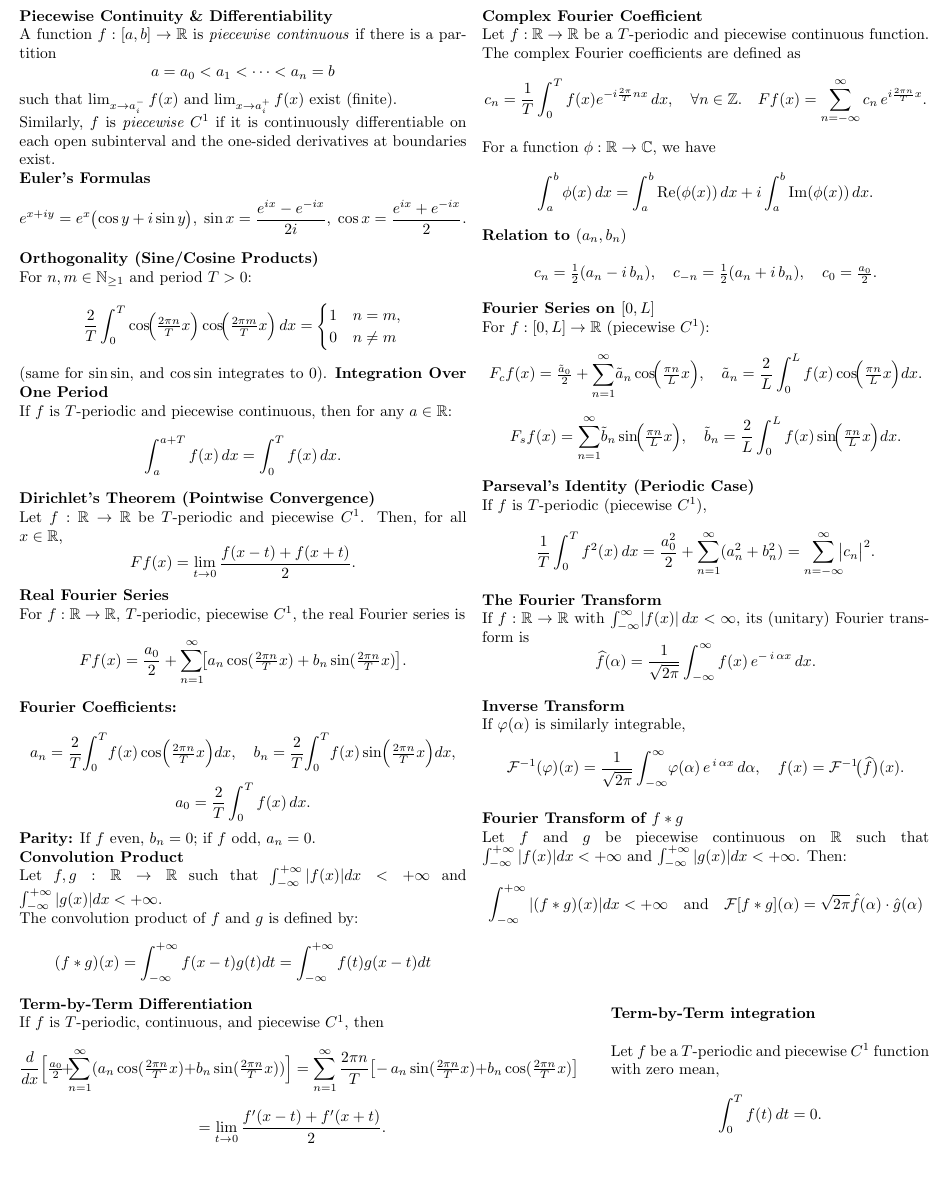
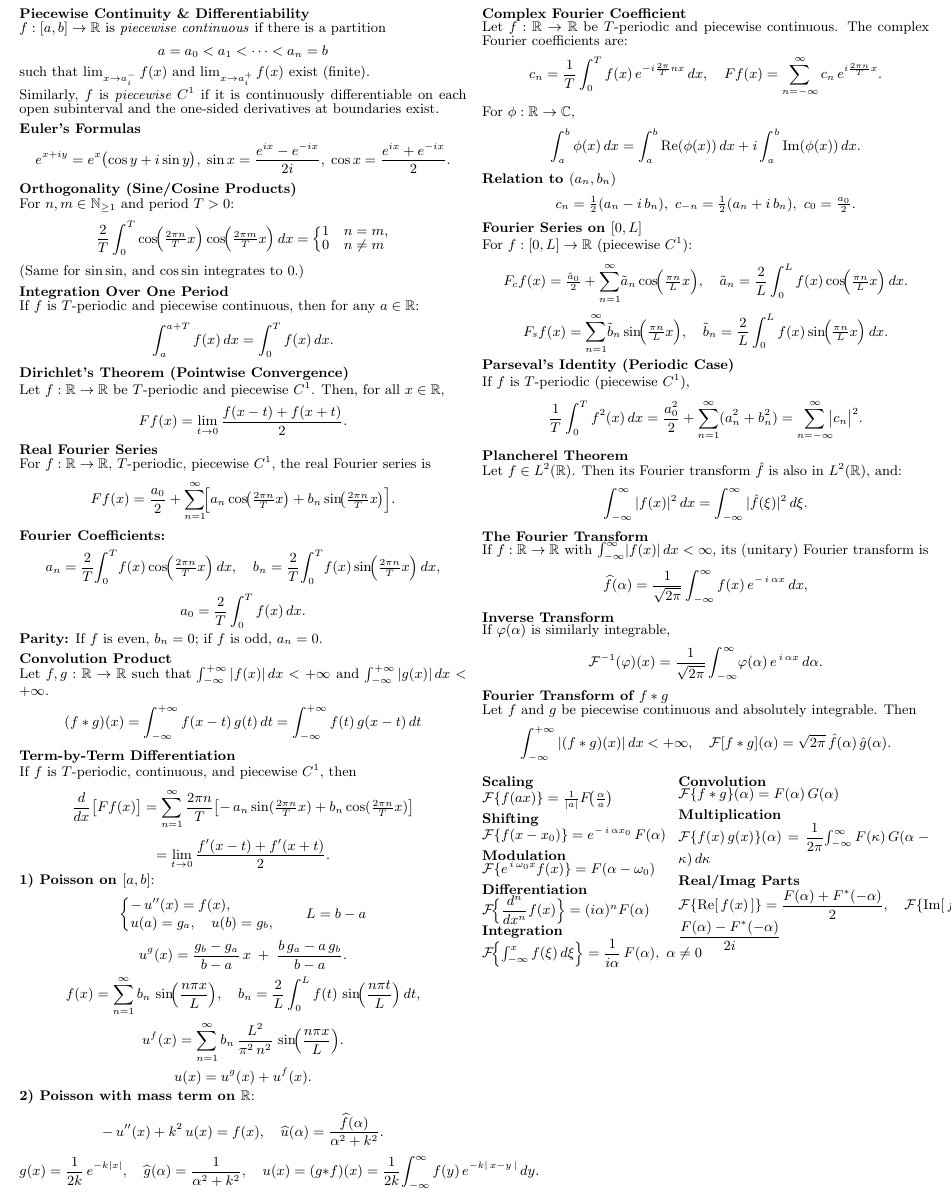
Before and after one commit to ahlombardini/CheatSheetAnalyseIII, a LaTeX document (cheatsheet.tex): part of page 2 of 2 before the commit and part of page 3 of 4 after it, cut so that both start at the same text, the shorter picture padded with empty space. Compiled offline with pdfLaTeX.

Commit message:
Added diff

```diff
--- a/cheatsheet.tex
+++ b/cheatsheet.tex
@@ -3,6 +3,7 @@
 \usepackage{amsmath,amssymb,amsthm}
 \usepackage{enumitem}
 \usepackage{graphicx} % Required for \includegraphics
+\usepackage{ragged2e}
 
 \usepackage[absolute,overlay]{textpos}
 \usepackage{array} % For better column definitions
@@ -281,14 +334,18 @@ A distribution $T \in \mathcal{D}'$ satisfies: \vspace{-13px}\hspace{170px}\fbox
 \noindent \textbf{Piecewise Continuity \& Differentiability}\\
-    A function $f:[a,b]\to\mathbb{R}$ is \emph{piecewise continuous} if there is a partition
-    \[ a=a_0 < a_1 < \dots < a_n = b \]
+$f:[a,b]\to\mathbb{R}$ is \emph{piecewise continuous} if there is a partition
+\[
+  a=a_0 < a_1 < \dots < a_n = b
+\]
 such that $\lim_{x \to a_i^-} f(x)$ and $\lim_{x \to a_i^+} f(x)$ exist (finite).\\
-    Similarly, $f$ is \emph{piecewise $C^1$} if it is continuously differentiable on each open subinterval and the one‐sided derivatives at boundaries exist. \\
+Similarly, $f$ is \emph{piecewise $C^1$} if it is continuously differentiable on each open subinterval and the one‐sided derivatives at boundaries exist.\\
+
 \noindent \textbf{Euler's Formulas}
 \[
   e^{x+iy} = e^{x}\bigl(\cos y + i \sin y\bigr),\;
   \sin x = \frac{e^{ix}-e^{-ix}}{2i},\;
   \cos x = \frac{e^{ix}+e^{-ix}}{2}.
 \]
+
 \noindent \textbf{Orthogonality (Sine/Cosine Products)}\\
 For $n,m \in \mathbb{N}_{\ge 1}$ and period $T>0$:
 \[
@@ -300,52 +357,117 @@ A distribution $T \in \mathcal{D}'$ satisfies: \vspace{-13px}\hspace{170px}\fbox
 0 & n\neq m
 \end{cases}
 \]
-    (same for $\sin\sin$, and $\cos\sin$ integrates to $0$).
+(Same for $\sin\sin$, and $\cos\sin$ integrates to $0$.)\\
+
 \noindent \textbf{Integration Over One Period}\\
 If $f$ is $T$-periodic and piecewise continuous, then for any $a\in\mathbb{R}$:
 \[
   \int_{a}^{a+T} f(x)\,dx = \int_{0}^{T} f(x)\,dx.
 \]
+
 \noindent \textbf{Dirichlet's Theorem (Pointwise Convergence)}\\
 Let \( f : \mathbb{R} \to \mathbb{R} \) be \( T \)-periodic and piecewise \( C^1 \). Then, for all \( x \in \mathbb{R} \),
 \[
   Ff(x) = \lim_{t \to 0} \frac{f(x - t) + f(x + t)}{2}.
 \]
+
 \noindent \textbf{Real Fourier Series}\\
 For $f:\mathbb{R}\to\mathbb{R}$, $T$-periodic, piecewise $C^1$, the real Fourier series is
 \[
-    Ff(x)= \frac{a_{0}}{2} + \sum_{n=1}^{\infty}\!\bigl[a_{n}\cos(\tfrac{2\pi n}{T}x)+b_{n}\sin(\tfrac{2\pi n}{T}x)\bigr].
+  Ff(x)= \frac{a_{0}}{2}
+   + \sum_{n=1}^{\infty}\!\Bigl[a_{n}\cos\!\bigl(\tfrac{2\pi n}{T}x\bigr)
+   + b_{n}\sin\!\bigl(\tfrac{2\pi n}{T}x\bigr)\Bigr].
 \]
-    \noindent \textbf{Fourier Coefficients:} \\
+\noindent \textbf{Fourier Coefficients:}
 \[
-    a_{n} = \frac{2}{T}\!\int_{0}^{T}\!f(x)\cos\Bigl(\tfrac{2\pi n}{T}x\Bigr)dx,\quad
-    b_{n} = \frac{2}{T}\!\int_{0}^{T}\!f(x)\sin\Bigl(\tfrac{2\pi n}{T}x\Bigr)dx,
+  a_{n} = \frac{2}{T}\!\int_{0}^{T}\!f(x)
+          \cos\!\Bigl(\tfrac{2\pi n}{T}x\Bigr)\,dx,\quad
+  b_{n} = \frac{2}{T}\!\int_{0}^{T}\!f(x)
+          \sin\!\Bigl(\tfrac{2\pi n}{T}x\Bigr)\,dx,
 \]
 \[
   a_{0} = \frac{2}{T}\int_{0}^{T} f(x)\,dx.
 \]
-    \noindent \textbf{Parity:} If $f$ even, $b_{n}=0$; if $f$ odd, $a_{n}=0$.\\
+\noindent \textbf{Parity:} If $f$ is even, $b_{n}=0$; if $f$ is odd, $a_{n}=0$.\\
+
+\small
 \noindent \textbf{Convolution Product}\\
-    Let \(f, g : \mathbb{R} \to \mathbb{R}\) such that \(\int_{-\infty}^{+\infty} |f(x)| dx < +\infty\) and \(\int_{-\infty}^{+\infty} |g(x)| dx < +\infty\).\\ The convolution product of \(f\) and \(g\) is defined by:
+Let \(f,g:\mathbb{R} \to \mathbb{R}\) such that
+\(\int_{-\infty}^{+\infty} |f(x)|\,dx < +\infty\) and
+\(\int_{-\infty}^{+\infty} |g(x)|\,dx < +\infty\).
 \[
-    (f * g)(x) = \int_{-\infty}^{+\infty} f(x - t) g(t) dt = \int_{-\infty}^{+\infty} f(t) g(x - t) dt
+  (f * g)(x)
+  = \int_{-\infty}^{+\infty} f(x - t)\,g(t)\,dt
+  = \int_{-\infty}^{+\infty} f(t)\,g(x - t)\,dt
 \]
+\noindent \textbf{Term-by-Term Differentiation}\\
+If $f$ is $T$-periodic, continuous, and piecewise $C^1$, then
+\[
+  \frac{d}{dx}\bigl[Ff(x)\bigr]
+  = \sum_{n=1}^\infty \frac{2\pi n}{T}\bigl[-\,a_n\sin(\tfrac{2\pi n}{T}x)
+    +b_n\cos(\tfrac{2\pi n}{T}x)\bigr]
+\]
+\[
+  = \lim_{t \to 0} \frac{f'(x - t) + f'(x + t)}{2}.
+\]
+
+\noindent \textbf{1) Poisson on }$[a,b]$:
+\[
+\begin{cases}
+-\,u''(x)=f(x),\\[2pt]
+u(a)=g_a,\quad u(b)=g_b,
+\end{cases}
+\quad
+L = b - a
+\]
+\[
+u^g(x)=\frac{g_b-g_a}{b-a}\,x \;+\;\frac{b\,g_a - a\,g_b}{b-a}.
+\]
+\[
+f(x)=\sum_{n=1}^{\infty} b_n \,\sin\!\Bigl(\frac{n\pi x}{L}\Bigr),
+\quad
+b_n=\frac{2}{L}\int_{0}^{L}f(t)\,\sin\!\Bigl(\frac{n\pi t}{L}\Bigr)\,dt,
+\]
+\[
+u^f(x)=\sum_{n=1}^{\infty} b_n \,\frac{L^2}{\pi^2\,n^2}
+\,\sin\!\Bigl(\frac{n\pi x}{L}\Bigr).
+\]
+\[
+u(x)=u^g(x)+u^f(x).
+\]
+\noindent \textbf{2) Poisson with mass term on }$\mathbb{R}$:
+\[
+-\,u''(x)+k^2\,u(x)=f(x),
+\quad
+\widehat{u}(\alpha)=\frac{\widehat{f}(\alpha)}{\alpha^2 + k^2}.
+\]
+\[
+g(x)=\frac{1}{2k}\,e^{-k|x|},
+\quad
+\widehat{g}(\alpha)=\frac{1}{\alpha^2 + k^2},
+\quad
+u(x)=(g*f)(x)
+=\frac{1}{2k}\!\int_{-\infty}^{\infty} f(y)\,e^{-k|\,x-y\,|}\,dy.
+\]
+
 \columnbreak
 
 \noindent \textbf{Complex Fourier Coefficient}\\
-    Let \( f : \mathbb{R} \to \mathbb{R} \) be a \( T \)-periodic and piecewise continuous function. The complex Fourier coefficients are defined as
+Let \( f : \mathbb{R} \to \mathbb{R} \) be \( T \)-periodic and piecewise continuous.  The complex Fourier coefficients are:
 \[
-    c_n = \frac{1}{T} \int_0^T f(x) e^{-i \frac{2\pi}{T} n x} \, dx, \quad \forall n \in \mathbb{Z}. \quad
+  c_n = \frac{1}{T} \int_0^T f(x)\, e^{-i \frac{2\pi}{T} n x} \, dx,
+  \quad
   Ff(x) = \sum_{n=-\infty}^{\infty} c_{n}\,e^{i\frac{2\pi n}{T}x}.
 \]
-    For a function \( \phi : \mathbb{R} \to \mathbb{C} \), we have
+For \( \phi : \mathbb{R} \to \mathbb{C} \),
 \[
-    \int_a^b \phi(x) \, dx = \int_a^b \operatorname{Re}(\phi(x)) \, dx + i \int_a^b \operatorname{Im}(\phi(x)) \, dx.
+  \int_a^b \phi(x)\,dx
+  = \int_a^b \operatorname{Re}(\phi(x)) \, dx + i \int_a^b \operatorname{Im}(\phi(x)) \, dx.
 \]
-    \noindent \textbf{Relation to \( (a_n, b_n) \)}\\
+\noindent \textbf{Relation to \( (a_n, b_n) \)}\quad
 \[
-    c_{n} = \tfrac{1}{2}(a_{n} - i\,b_{n}), \quad
-    c_{-n} = \tfrac{1}{2}(a_{n} + i\,b_{n}), \quad
+  c_{n} = \tfrac{1}{2}(a_{n} - i\,b_{n}),\
+  c_{-n} = \tfrac{1}{2}(a_{n} + i\,b_{n}),\
   c_{0} = \tfrac{a_{0}}{2}.
 \]
 
@@ -367,46 +489,74 @@ A distribution $T \in \mathcal{D}'$ satisfies: \vspace{-13px}\hspace{170px}\fbox
   = \frac{a_{0}^{2}}{2} + \sum_{n=1}^{\infty}(a_{n}^{2}+b_{n}^{2})
   = \sum_{n=-\infty}^{\infty}\!\!\bigl|c_{n}\bigr|^{2}.
 \]
+
+\noindent \textbf{Plancherel Theorem}\\
+Let $f \in L^2(\mathbb{R})$. Then its Fourier transform $\hat{f}$ is also in $L^2(\mathbb{R})$, and:
+\[
+  \int_{-\infty}^\infty |f(x)|^2 \, dx
+  = \int_{-\infty}^\infty |\hat{f}(\xi)|^2 \, d\xi.
+\]
+
 \noindent \textbf{The Fourier Transform}\\
 If $f:\mathbb{R}\to\mathbb{R}$ with $\int_{-\infty}^{\infty}\!|f(x)|\,dx<\infty$, its (unitary) Fourier transform is
 \[
-    \widehat{f}(\alpha)=\frac{1}{\sqrt{2\pi}} \int_{-\infty}^{\infty} f(x)\, e^{-\,i\,\alpha x}\,dx.
+  \widehat{f}(\alpha)=\frac{1}{\sqrt{2\pi}}
+  \int_{-\infty}^{\infty} f(x)\, e^{-\,i\,\alpha x}\,dx,
 \]
-
 \noindent \textbf{Inverse Transform}\\
 If $\varphi(\alpha)$ is similarly integrable,
 \[
   \mathcal{F}^{-1}(\varphi)(x)= \frac{1}{\sqrt{2\pi}}
-    \int_{-\infty}^{\infty}\!\varphi(\alpha)\,e^{\,i\,\alpha x}\,d\alpha,\quad
-    f(x)=\mathcal{F}^{-1}\!\bigl(\widehat{f}\bigr)(x).
+  \int_{-\infty}^{\infty}\!\varphi(\alpha)\,e^{\,i\,\alpha x}\,d\alpha.
 \]
 
+\noindent \textbf{Fourier Transform of \(f * g\)}\\
+Let \(f\) and \(g\) be piecewise continuous and absolutely integrable. Then
+\[
+  \int_{-\infty}^{+\infty} |(f * g)(x)|\,dx < +\infty,\quad
+  \mathcal{F}[f * g](\alpha)
+  = \sqrt{2\pi} \,\hat{f}(\alpha)\,\hat{g}(\alpha).
+\]
 
-    \noindent \textbf{Fourier Transform of \(f * g\)}\\
-    Let \(f\) and \(g\) be piecewise continuous on \(\mathbb{R}\) such that \(\int_{-\infty}^{+\infty} |f(x)| dx < +\infty\) and \(\int_{-\infty}^{+\infty} |g(x)| dx < +\infty\). Then:
-    \[
-    \int_{-\infty}^{+\infty} |(f * g)(x)| dx < +\infty \quad \text{and} \quad \mathcal{F}[f * g](\alpha) = \sqrt{2\pi} \hat{f}(\alpha) \cdot \hat{g}(\alpha)
-    \]
+\setlength{\columnsep}{-35pt} % Slight negative shift to fit columns nicely
+\begin{multicols}{2}
+    \small
+    \textbf{Scaling} \\
+    $\mathcal{F}\{f(ax)\} = \frac{1}{|a|} F\!\bigl(\tfrac{\alpha}{a}\bigr)$\\
+
+    \textbf{Shifting} \\
+    $\mathcal{F}\{f(x - x_0)\} = e^{-\,i\,\alpha x_0}\,F(\alpha)$\\
+
+    \textbf{Modulation} \\
+    $\mathcal{F}\{e^{\,i\,\omega_0 x} f(x)\} = F(\alpha - \omega_0)$\\
+
+    \textbf{Differentiation} \\
+    $\mathcal{F}\!\Bigl\{\dfrac{d^n}{dx^n}f(x)\Bigr\}
+        = (i \alpha)^n F(\alpha)$\\
+
+    \textbf{Integration} \\
+    $\mathcal{F}\!\Bigl\{\int_{-\infty}^x f(\xi)\,d\xi\Bigr\}
+        = \dfrac{1}{i \alpha}\,F(\alpha),\ \alpha\neq 0$
+
+    \columnbreak
+
+    \textbf{Convolution} \\
+    $\mathcal{F}\{f * g\}(\alpha) = F(\alpha)\,G(\alpha)$\\
+
+    \textbf{Multiplication} \\
+    $\mathcal{F}\{f(x)\,g(x)\}(\alpha)
+      = \dfrac{1}{2\pi}\!\int_{-\infty}^{\infty}
+        F(\kappa)\,G(\alpha - \kappa)\,d\kappa$\\
+
+    \textbf{Real/Imag Parts} \\
+    $\mathcal{F}\{\text{Re}[\,f(x)\,]\}
+      = \dfrac{F(\alpha) + F^*(-\alpha)}{2}, \quad
+      \mathcal{F}\{\text{Im}[\,f(x)\,]\}
+      = \dfrac{F(\alpha) - F^*(-\alpha)}{2i}$
 \end{multicols}
-    \vspace{-20px}
-    \begin{minipage}[htp]{0.6\textwidth}
-        \noindent \textbf{Term-by-Term Differentiation}\\
-        If $f$ is $T$-periodic, continuous, and piecewise $C^1$, then
-        \[
-        \frac{d}{dx}\Bigl[
-          \tfrac{a_0}{2}\!+\!\!\sum_{n=1}^\infty
-          (a_n\cos(\tfrac{2\pi n}{T}x)+b_n\sin(\tfrac{2\pi n}{T}x))
-        \Bigr]  =
-        \sum_{n=1}^\infty \frac{2\pi n}{T}\bigl[-\,a_n\sin(\tfrac{2\pi n}{T}x)+b_n\cos(\tfrac{2\pi n}{T}x)\bigr] \]\[
-       = \lim_{t \to 0} \frac{f'(x - t) + f'(x + t)}{2}.
-        \]
-    \end{minipage}
-    \hfill
-    \begin{minipage}[htp]{0.35\textwidth}
-        \noindent \textbf{Term-by-Term integration} \\
+\end{multicols}
 
-        Let \( f \) be a \( T \)-periodic and piecewise \( C^1 \) function with zero mean,
-        \[
-        \int_0^T f(t) \, dt = 0.
-        \]
-    \end{minipage}
+\noindent \textbf{Important Trigonometric Identities}
+\begin{multicols}{2}
+\noindent
+$\sin(2x) = 2\sin x\cos x,$\\
```
Also changed, not shown: cheatsheet.pdf, cheatsheet.tex (71 more changed lines), 4 other files. Lines whose indentation alone changed are shown as unchanged.
